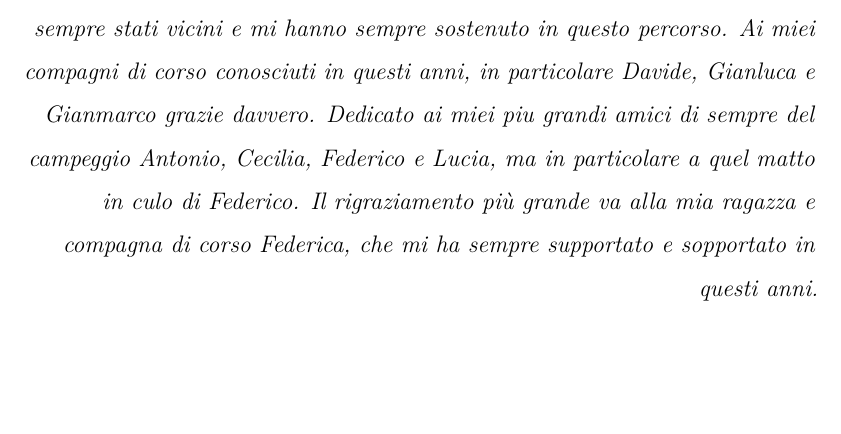
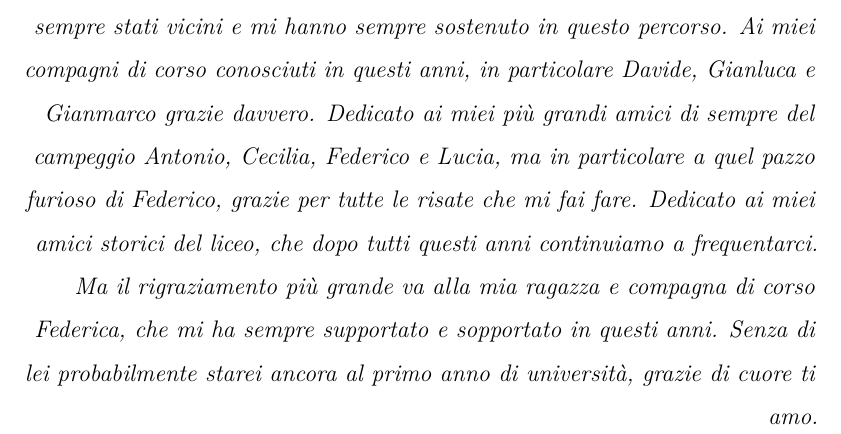
Before and after one commit to scemodicecosa/tesi, a LaTeX thesis (document.tex): part of page 3 of 75, cut so that both start at the same text, the shorter picture padded with empty space. The pictures show the PDF file document.pdf that the author committed with the source.

Commit message:
added all

```diff
--- a/document.tex
+++ b/document.tex
@@ -95,8 +95,8 @@
 	\frontmatter
 	\maketitle
 	\dedication{
-		Dedicato alla mia famiglia, mio padre, mia madre e mia sorella che mi sono sempre stati vicini e mi hanno sempre sostenuto in questo percorso. Ai miei compagni di corso conosciuti in questi anni, in particolare Davide, Gianluca e Gianmarco grazie davvero. Dedicato ai miei piu grandi amici di sempre del campeggio Antonio, Cecilia, Federico e Lucia, ma in particolare a quel matto in culo di Federico.
-		Il rigraziamento più grande va alla mia ragazza e compagna di corso Federica, che mi ha sempre supportato e sopportato in questi anni.
+		Dedicato alla mia famiglia, mio padre, mia madre e mia sorella che mi sono sempre stati vicini e mi hanno sempre sostenuto in questo percorso. Ai miei compagni di corso conosciuti in questi anni, in particolare Davide, Gianluca e Gianmarco grazie davvero. Dedicato ai miei più grandi amici di sempre del campeggio Antonio, Cecilia, Federico e Lucia, ma in particolare a quel pazzo furioso di Federico, grazie per tutte le risate che mi fai fare. Dedicato ai miei amici storici del liceo, che dopo tutti questi anni continuiamo a frequentarci.
+		Ma il rigraziamento più grande va alla mia ragazza e compagna di corso Federica, che mi ha sempre supportato e sopportato in questi anni. Senza di lei probabilmente starei ancora al primo anno di università, grazie di cuore ti amo.
 }
  	\begin{abstract}
 		In the last years, a new cyber-threat is spreading fast, known as \textit{Advanced Persistent Threat} (APT). An APT is a group that aims to penetrate and exflitrate information from high-valuable targets. They rely on malware and tools developed for the specific target they want to attack, usually governments, critical infrastructures or big organizations. Their goal is to break into the target's systems and stay undetected as long as possible. Meanwhile, they steal valuable information and try new ways to infect other target's computers. We propose a framework for malware prioritization to detect, among all the new malware samples that every day researchers find, the one that can be correlated to an APT group. The objective of this thesis is to correctly identify samples related to known APT. Those samples are then dispatched to analysts for further and manual inspection. To make this process as fast as possible we rely only on static features, without the need of executing the sample. We applied different techniques of feature selection to reduce the dataset dimensionality. We trained a \textit{RandomForestClassifier} with the selected features and we analyze its performances. In particular, we focus on precision because we do not want the analysts to waste time on false positives. Overall, we obtained great performances on both precision and accuracy, while runtime has been significantly reduced respect to the state-of-the-art.
```
Also changed, not shown: document.pdf.
